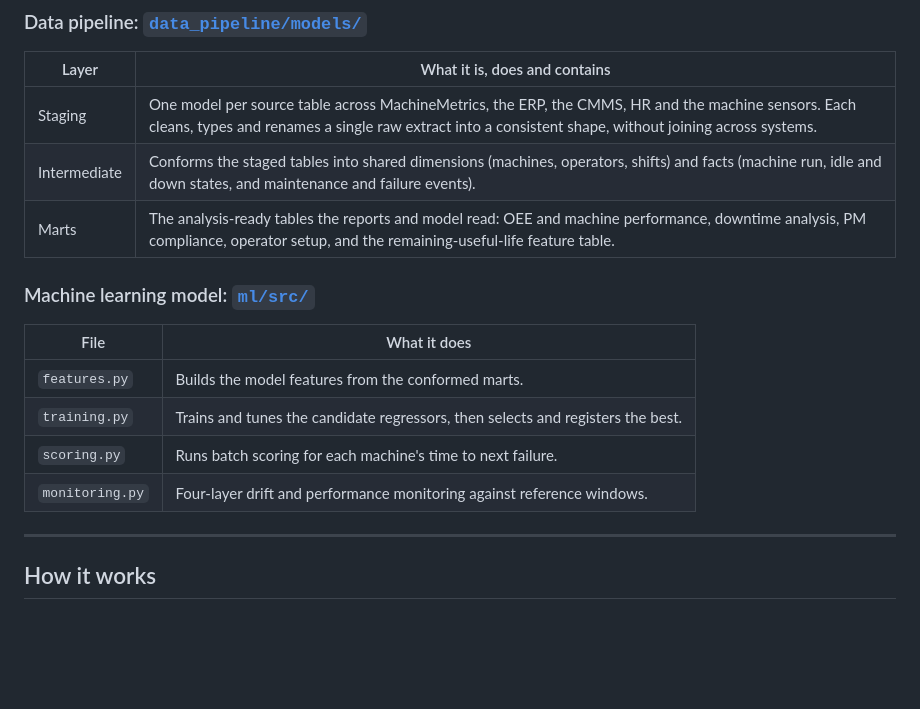
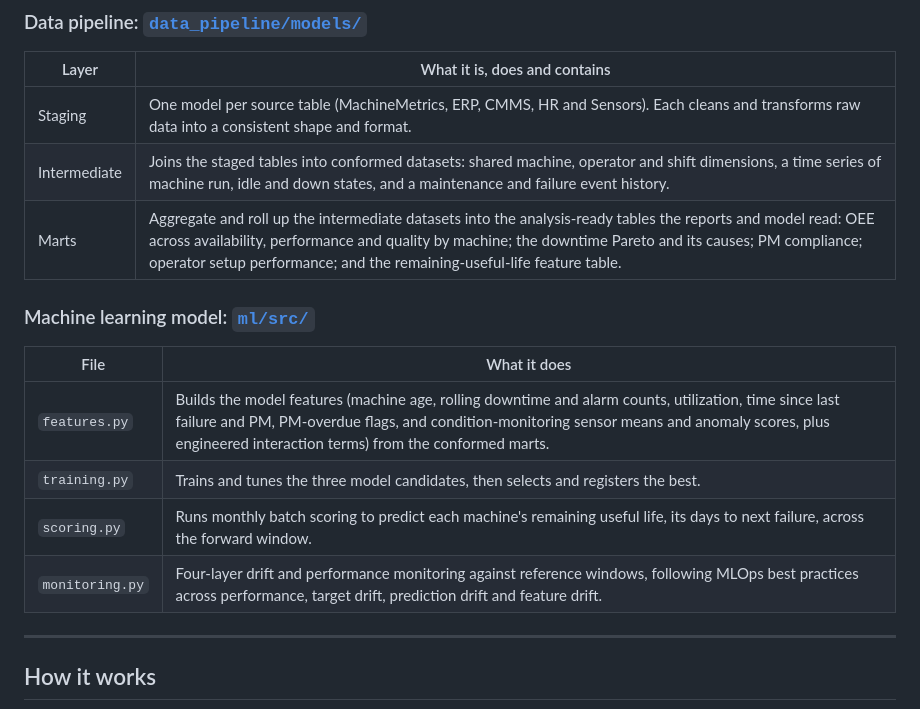
Before and after one commit to brimsystems/mfg-oee-downtime, a Markdown page: README.md, the part around the change. Drawn GitHub-style; blank space fills up the shorter version.

Commit message:
Refine Code section wording: layer summaries, feature examples, scoring purpose, MLOps layers

```diff
--- a/README.md
+++ b/README.md
@@ -47,18 +47,18 @@ The shop can now see where its production hours go and which losses are worth ad
 
 | Layer | What it is, does and contains |
 |---|---|
-| Staging | One model per source table across MachineMetrics, the ERP, the CMMS, HR and the machine sensors. Each cleans, types and renames a single raw extract into a consistent shape, without joining across systems. |
-| Intermediate | Conforms the staged tables into shared dimensions (machines, operators, shifts) and facts (machine run, idle and down states, and maintenance and failure events). |
-| Marts | The analysis-ready tables the reports and model read: OEE and machine performance, downtime analysis, PM compliance, operator setup, and the remaining-useful-life feature table. |
+| Staging | One model per source table (MachineMetrics, ERP, CMMS, HR and Sensors). Each cleans and transforms raw data into a consistent shape and format. |
+| Intermediate | Joins the staged tables into conformed datasets: shared machine, operator and shift dimensions, a time series of machine run, idle and down states, and a maintenance and failure event history. |
+| Marts | Aggregate and roll up the intermediate datasets into the analysis-ready tables the reports and model read: OEE across availability, performance and quality by machine; the downtime Pareto and its causes; PM compliance; operator setup performance; and the remaining-useful-life feature table. |
 
 ### Machine learning model: [`ml/src/`](ml/src/)
 
 | File | What it does |
 |---|---|
-| `features.py` | Builds the model features from the conformed marts. |
-| `training.py` | Trains and tunes the candidate regressors, then selects and registers the best. |
-| `scoring.py` | Runs batch scoring for each machine's time to next failure. |
-| `monitoring.py` | Four-layer drift and performance monitoring against reference windows. |
+| `features.py` | Builds the model features (machine age, rolling downtime and alarm counts, utilization, time since last failure and PM, PM-overdue flags, and condition-monitoring sensor means and anomaly scores, plus engineered interaction terms) from the conformed marts. |
+| `training.py` | Trains and tunes the three model candidates, then selects and registers the best. |
+| `scoring.py` | Runs monthly batch scoring to predict each machine's remaining useful life, its days to next failure, across the forward window. |
+| `monitoring.py` | Four-layer drift and performance monitoring against reference windows, following MLOps best practices across performance, target drift, prediction drift and feature drift. |
 
 ---
 
```
